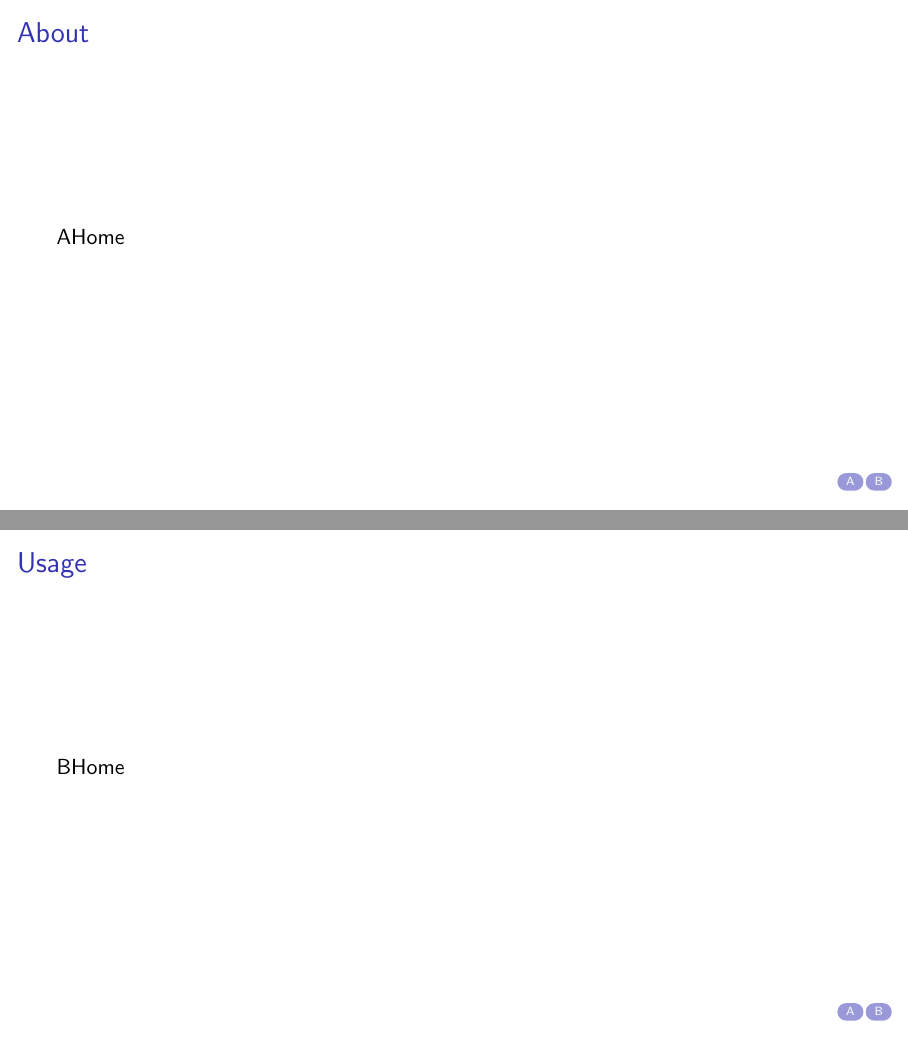
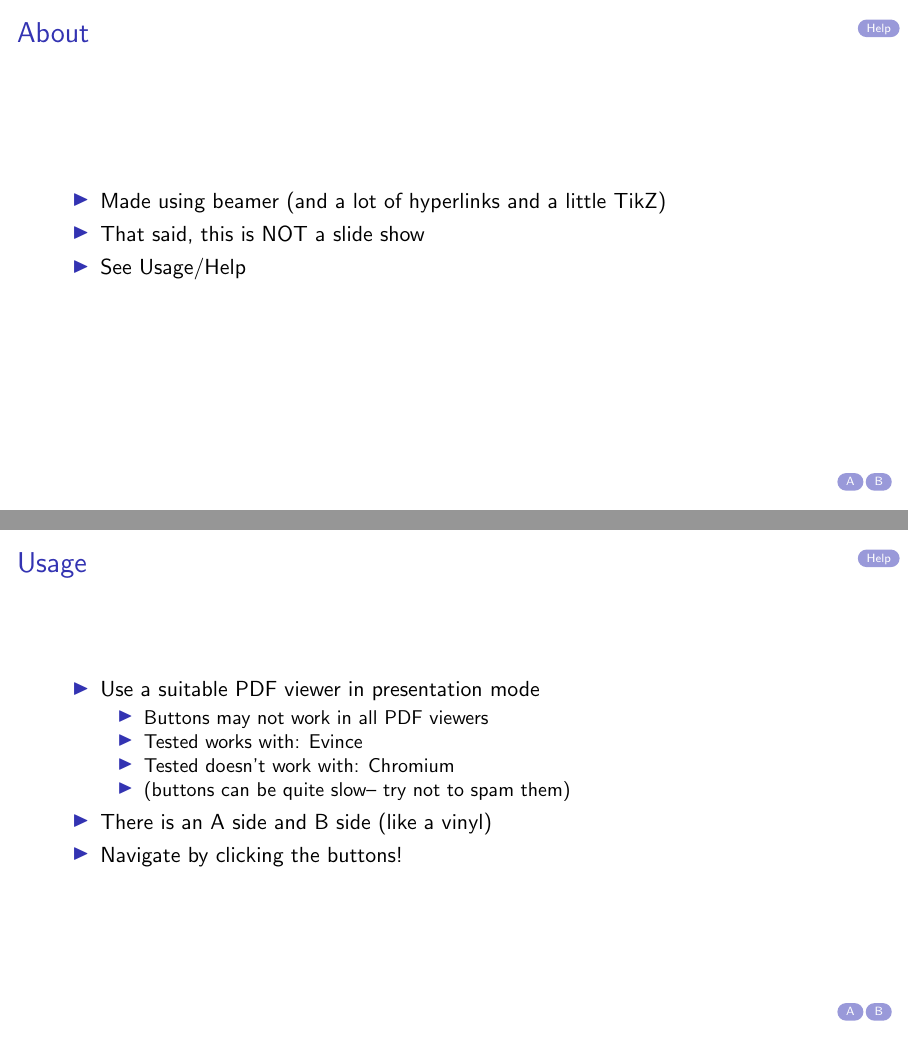
Before and after one commit to hejohns/horimiya, LaTeX slides (creative.tex): pages 2 and 3 of 15 before the commit and pages 2 and 3 of 7 after it, joined at a grey line. Compiled offline with pdfLaTeX.

Commit message:
now for actual content!

```diff
--- a/creative.tex
+++ b/creative.tex
@@ -4,0 +11 @@
+            \hyperlink{Usage}{\beamerbutton{Help}}
@@ -22,26 +40,26 @@
 \end{frame}
 \begin{frame}
     \frametitle{About}
-    \hypertarget<1->{AHome}{AHome}
-    \begin{tikzpicture}[remember picture, overlay]
-        \node[shift={(-1.0cm, 0.5cm)}]() at (current page.south east){
-            \hyperlink{AHome}{\beamerbutton{A}}
-        };
-        \node[shift={(-0.5cm, 0.5cm)}]() at (current page.south east){
-            \hyperlink{BHome}{\beamerbutton{B}}
-        };
-    \end{tikzpicture}
+    \begin{itemize}
+        \item Made using beamer (and a lot of hyperlinks and a little TikZ)
+        \item That said, this is NOT a slide show
+        \item See Usage/Help
+    \end{itemize}
+    \homebuttons
 \end{frame}
 \begin{frame}
     \frametitle{Usage}
-    \framesubtitle{}
-    \hypertarget<1->{BHome}{BHome}
-    \begin{tikzpicture}[remember picture, overlay]
-        \node[shift={(-1.0cm, 0.5cm)}]() at (current page.south east){
-            \hyperlink{AHome}{\beamerbutton{A}}
-        };
-        \node[shift={(-0.5cm, 0.5cm)}]() at (current page.south east){
-            \hyperlink{BHome}{\beamerbutton{B}}
-        };
-    \end{tikzpicture}
+    \hypertarget<1->{Usage}{}
+    \begin{itemize}
+        \item Use a suitable PDF viewer in presentation mode
+            \begin{itemize}
+                \item Buttons may not work in all PDF viewers
+                \item Tested works with: Evince
+                \item Tested doesn't work with: Chromium
+                \item (buttons can be quite slow-- try not to spam them)
+            \end{itemize}
+        \item There is an A side and B side (like a vinyl)
+        \item Navigate by clicking the buttons!
+    \end{itemize}
+    \homebuttons
 \end{frame}
```
Also changed, not shown: creative.tex (88 more changed lines).
